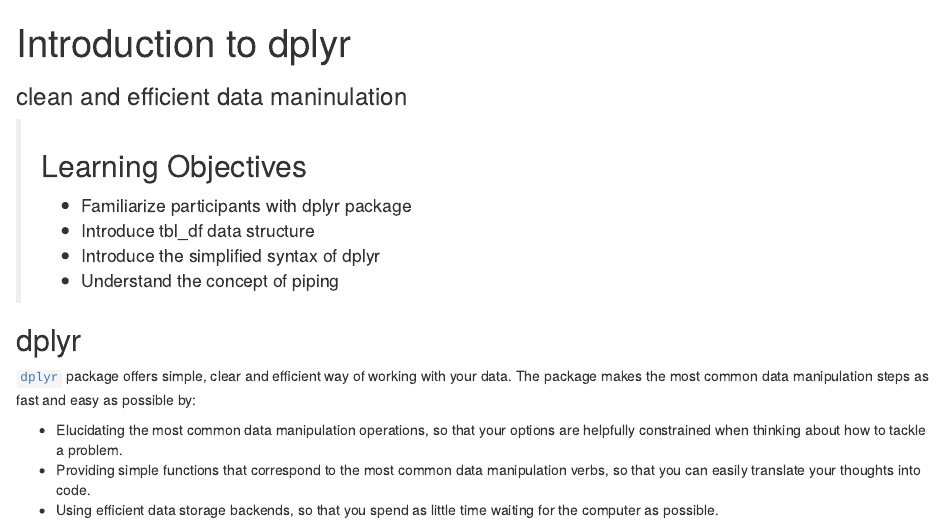
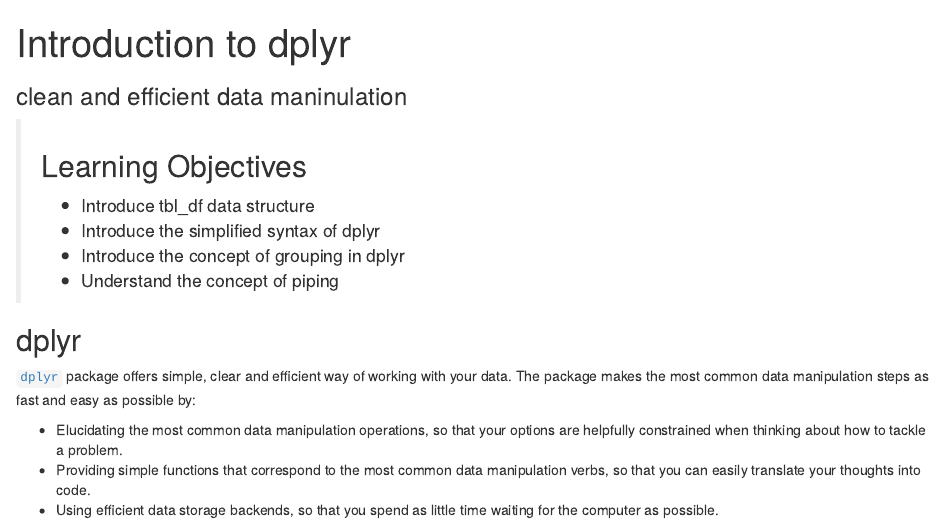
Before and after one commit to datacarpentry/R-dplyr-ecology-archived, an R Markdown document (01-intro-to-dplyr.Rmd): the page in a window 1100 px wide, from its top. Rendered offline with R 4.5, knitr and Pandoc, with nearby package versions; some code elsewhere in the file could not run offline.

Commit message:
Update lesson length and objectives

````diff
--- a/01-intro-to-dplyr.Rmd
+++ b/01-intro-to-dplyr.Rmd
@@ -2,7 +2,7 @@
 layout: page
 title: Introduction to dplyr
 subtitle: clean and efficient data maninulation
-minutes: 60
+minutes: 20
 ---
 
 ```{r knitr-options, echo=FALSE, purl=FALSE}
@@ -11,9 +11,9 @@ knitr::opts_chunk$set(results='hide', fig.path='img/')
 
 > ## Learning Objectives
 >
-> * Familiarize participants with dplyr package
 > * Introduce tbl_df data structure
 > * Introduce the simplified syntax of dplyr
+> * Introduce the concept of grouping in dplyr
 > * Understand the concept of piping
 
 ## dplyr
````
